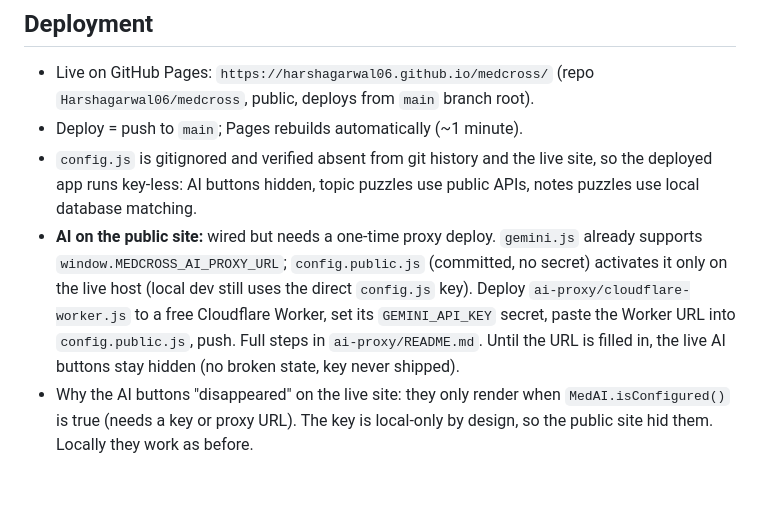
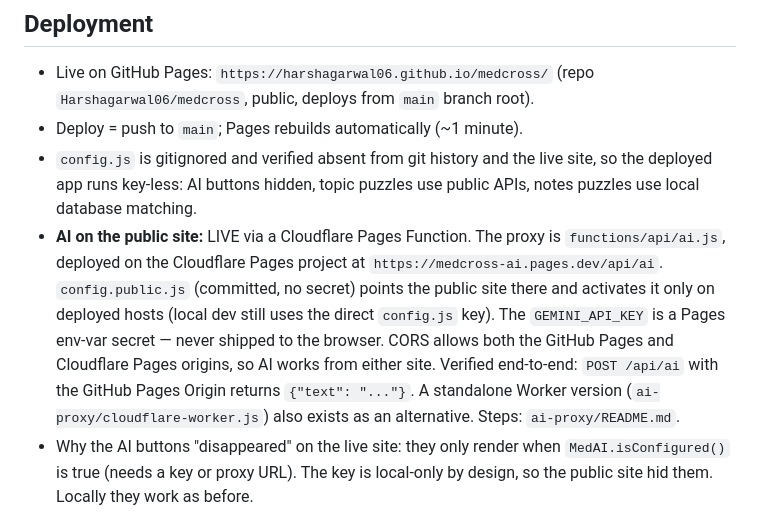
Before and after one commit to Harshagarwal06/medcross, a Markdown page: HANDOFF.md, the part around the change. Drawn GitHub-style; blank space fills up the shorter version.

Commit message:
Handoff: document live Cloudflare Pages Function AI proxy
Co-Authored-By: Claude Fable 5 <noreply@anthropic.com>

```diff
--- a/HANDOFF.md
+++ b/HANDOFF.md
@@ -36,7 +36,7 @@ Latest known asset versions:
 - Live on GitHub Pages: `https://harshagarwal06.github.io/medcross/` (repo `Harshagarwal06/medcross`, public, deploys from `main` branch root).
 - Deploy = push to `main`; Pages rebuilds automatically (~1 minute).
 - `config.js` is gitignored and verified absent from git history and the live site, so the deployed app runs key-less: AI buttons hidden, topic puzzles use public APIs, notes puzzles use local database matching.
-- **AI on the public site:** wired but needs a one-time proxy deploy. `gemini.js` already supports `window.MEDCROSS_AI_PROXY_URL`; `config.public.js` (committed, no secret) activates it only on the live host (local dev still uses the direct `config.js` key). Deploy `ai-proxy/cloudflare-worker.js` to a free Cloudflare Worker, set its `GEMINI_API_KEY` secret, paste the Worker URL into `config.public.js`, push. Full steps in `ai-proxy/README.md`. Until the URL is filled in, the live AI buttons stay hidden (no broken state, key never shipped).
+- **AI on the public site:** LIVE via a Cloudflare Pages Function. The proxy is `functions/api/ai.js`, deployed on the Cloudflare Pages project at `https://medcross-ai.pages.dev/api/ai`. `config.public.js` (committed, no secret) points the public site there and activates it only on deployed hosts (local dev still uses the direct `config.js` key). The `GEMINI_API_KEY` is a Pages env-var secret — never shipped to the browser. CORS allows both the GitHub Pages and Cloudflare Pages origins, so AI works from either site. Verified end-to-end: `POST /api/ai` with the GitHub Pages Origin returns `{"text": "..."}`. A standalone Worker version (`ai-proxy/cloudflare-worker.js`) also exists as an alternative. Steps: `ai-proxy/README.md`.
 - Why the AI buttons "disappeared" on the live site: they only render when `MedAI.isConfigured()` is true (needs a key or proxy URL). The key is local-only by design, so the public site hid them. Locally they work as before.
 
 ## API Key Setup
```
